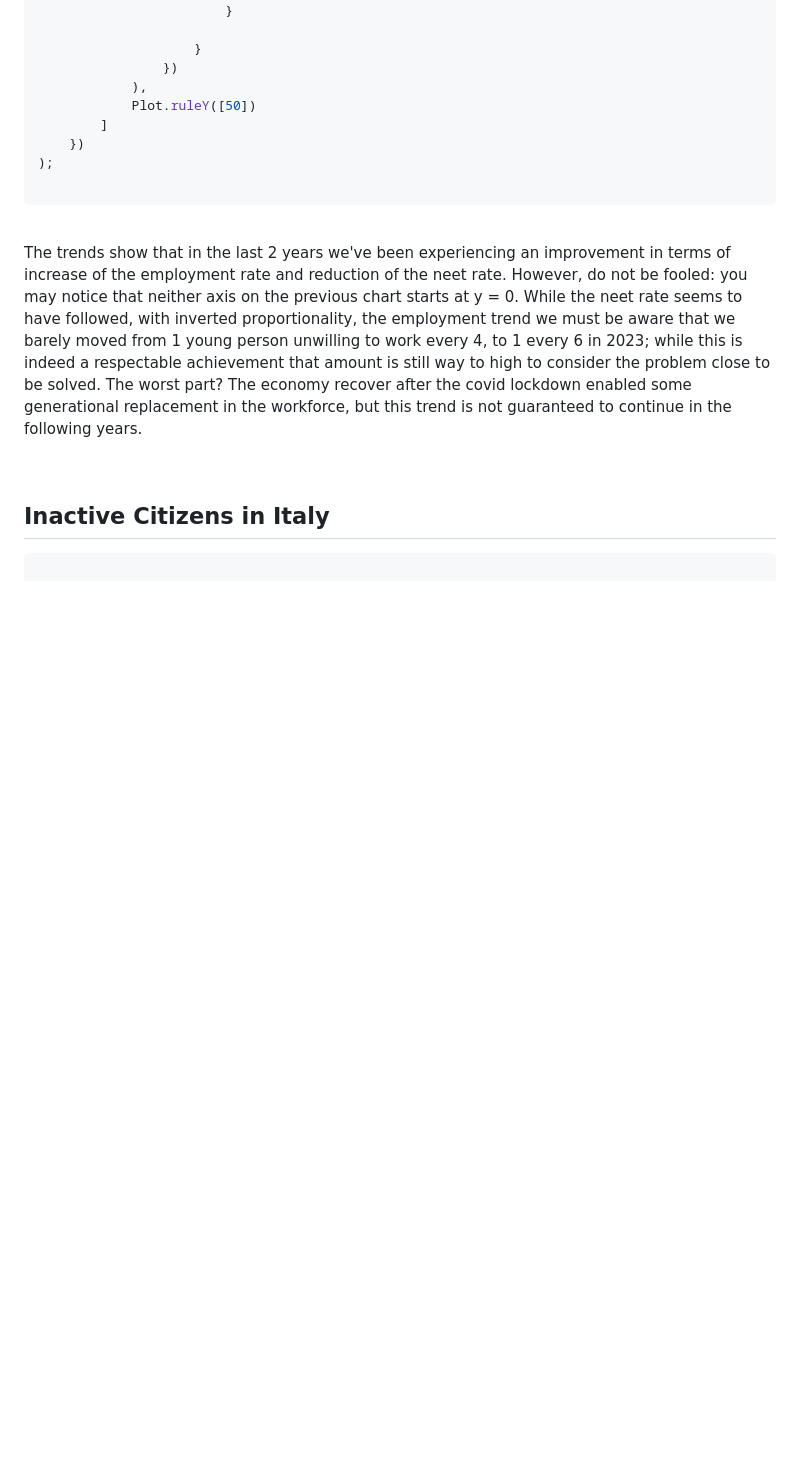
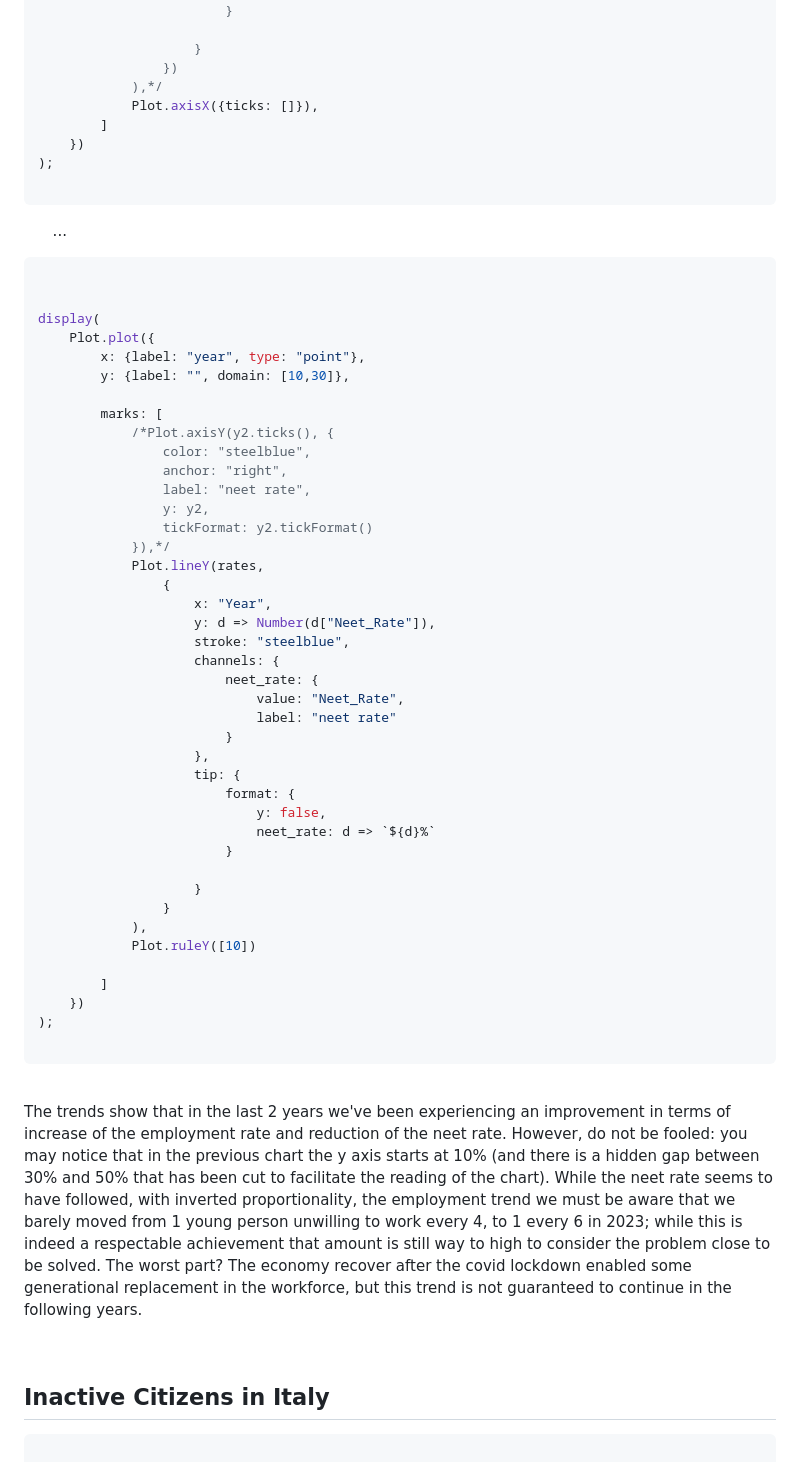
Before and after one commit to MarcoMonteverde00/datavis, a Markdown page: src/final.md, the part around the change printed below. Rendered like a GitHub page; blank space fills up the shorter version.

````diff
--- a/src/final.md
+++ b/src/final.md
@@ -68,8 +140,55 @@ display(
 
 					}
 				})
+			),*/
+			Plot.axisX({ticks: []}),
+		]
+	})
+);
+
+```
+
+<span>&nbsp; &nbsp; &nbsp; ...</span>
+
+
+```js
+
+
+display(
+	Plot.plot({
+		x: {label: "year", type: "point"},
+		y: {label: "", domain: [10,30]},
+
+		marks: [
+			/*Plot.axisY(y2.ticks(), {
+				color: "steelblue",
+				anchor: "right",
+				label: "neet rate",
+				y: y2,
+				tickFormat: y2.tickFormat()
+			}),*/
+			Plot.lineY(rates,
+				{
+					x: "Year",
+					y: d => Number(d["Neet_Rate"]),
+					stroke: "steelblue",
+					channels: {
+						neet_rate: {
+							value: "Neet_Rate",
+							label: "neet rate"
+						}
+					},
+					tip: {
+						format: {
+							y: false,
+							neet_rate: d => `${d}%`
+						}
+
+					}
+				}
 			),
-			Plot.ruleY([50])
+			Plot.ruleY([10])
+
 		]
 	})
 );
@@ -83,8 +202,9 @@ display(
 
 <p class="description">
 	The trends show that in the last 2 years we've been experiencing an improvement in terms of increase of
-	the employment rate and reduction of the neet rate. However, do not be fooled: you may notice that neither
-	axis on the previous chart starts at y = 0. While the neet rate seems to have followed, with inverted
+	the employment rate and reduction of the neet rate. However, do not be fooled: you may notice that in the
+	previous chart the y axis starts at 10% (and there is a hidden gap between 30% and 50% that has been cut
+	to facilitate the reading of the chart). While the neet rate seems to have followed, with inverted
 	proportionality, the employment trend we must be aware that we barely moved from 1 young person unwilling
 	to work every 4, to 1 every 6 in 2023; while this is indeed a respectable achievement that amount is still
 	way to high to consider the problem close to be solved. The worst part? The economy recover after the covid
````
Also changed, not shown: other parts of src/final.md (+80 -8 lines).
